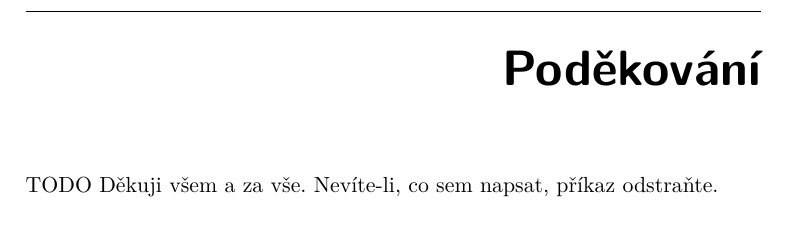
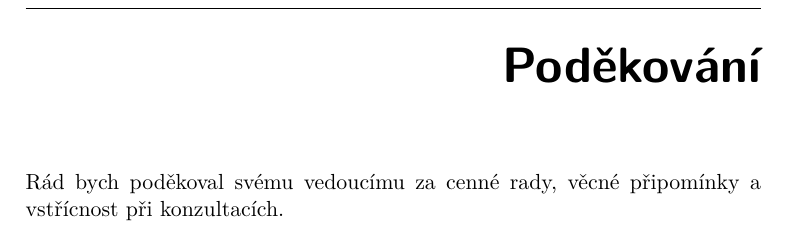
Before and after one commit to octaroot/CTU-FIT-MasterThesis, a LaTeX thesis (thesis/DP_Cernac_Martin_2018.tex): part of page 5 of 35, cut so that both start at the same text. Compiled offline with pdfLaTeX.

Commit message:
Add acknowledgments

```diff
--- a/thesis/DP_Cernac_Martin_2018.tex
+++ b/thesis/DP_Cernac_Martin_2018.tex
@@ -20,7 +20,7 @@
 \authorWithDegrees{Bc. Martin Černáč} %jméno autora včetně akademických titulů
 \author{Martin Černáč} %jméno autora bez akademických titulů
 \supervisor{Ing. Aleš Padrta, Ph. D.}
-\acknowledgements{TODO Děkuji všem a za vše. Nevíte-li, co sem napsat, příkaz odstraňte.}
+\acknowledgements{Rád bych poděkoval svému vedoucímu za cenné rady, věcné připomínky a vstřícnost při konzultacích.}
 \abstractCS{TODO V~několika větách shrňte obsah a přínos této práce v~češtině. Po přečtení abstraktu by měl mít čtenář dost informací pro rozhodnutí, zda chce Vaši práci číst.}
 \abstractEN{TODO Sem doplňte ekvivalent abstraktu Vaší práce v~angličtině.}
 \placeForDeclarationOfAuthenticity{V~Praze}
```
